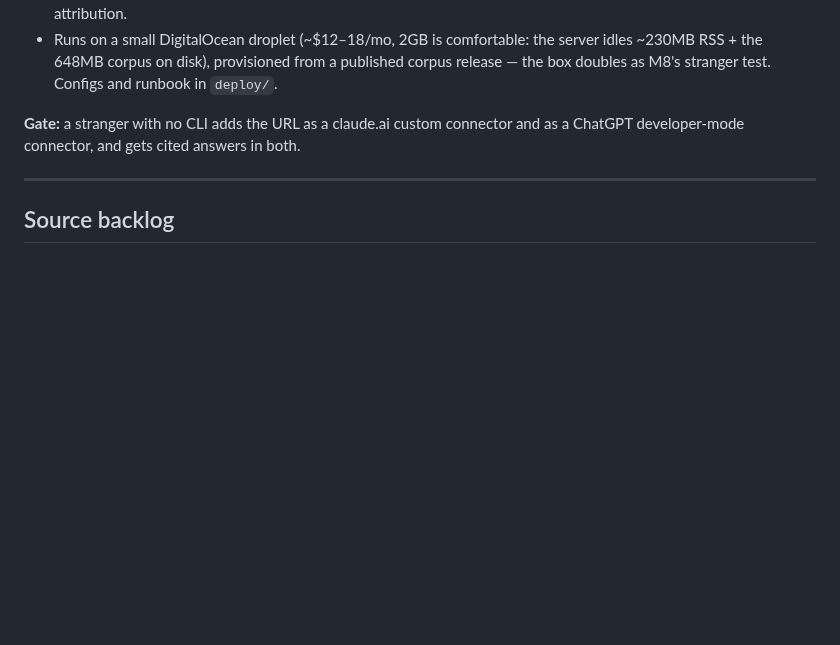
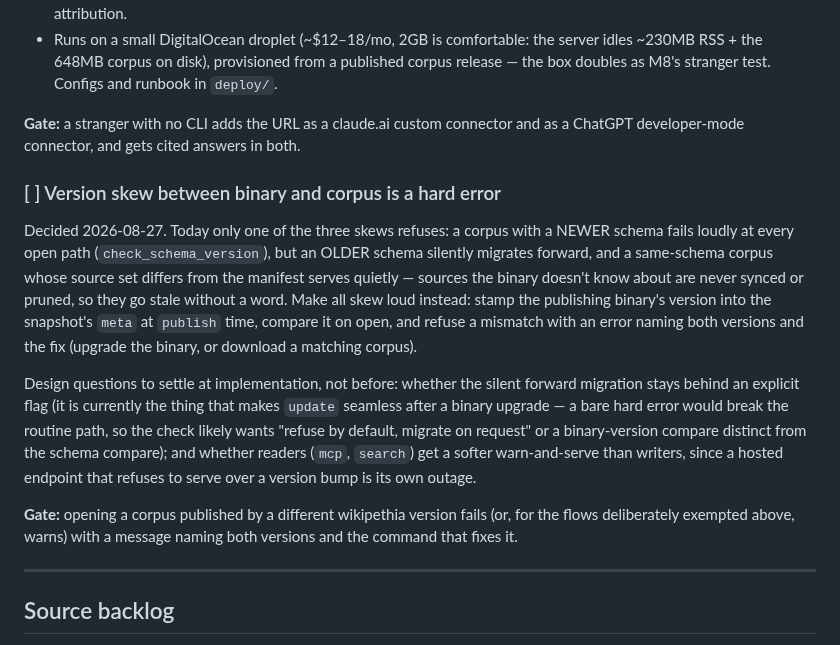
Before and after one commit to JossDuff/wikipethia, a Markdown page: ROADMAP.md, the part around the change. Drawn GitHub-style; blank space fills up the shorter version.

Commit message:
roadmap: version skew between binary and corpus should be a hard error
Today only the newer-schema case refuses; older schemas migrate
silently and same-schema manifest drift serves quietly while going
stale. Record the decision to make skew loud, plus the two design
questions (migration behind a flag; softer reader behavior so a hosted
endpoint doesn't turn a version bump into an outage).

Co-Authored-By: Claude Fable 5 <noreply@anthropic.com>

```diff
--- a/ROADMAP.md
+++ b/ROADMAP.md
@@ -1004,6 +1004,31 @@ Decisions, so they don't get relitigated ad hoc:
 **Gate:** a stranger with no CLI adds the URL as a claude.ai custom connector
 and as a ChatGPT developer-mode connector, and gets cited answers in both.
 
+### [ ] Version skew between binary and corpus is a hard error
+
+Decided 2026-08-27. Today only one of the three skews refuses: a corpus with
+a NEWER schema fails loudly at every open path (`check_schema_version`), but
+an OLDER schema silently migrates forward, and a same-schema corpus whose
+source set differs from the manifest serves quietly — sources the binary
+doesn't know about are never synced or pruned, so they go stale without a
+word. Make all skew loud instead: stamp the publishing binary's version into
+the snapshot's `meta` at `publish` time, compare it on open, and refuse a
+mismatch with an error naming both versions and the fix (upgrade the binary,
+or download a matching corpus).
+
+Design questions to settle at implementation, not before: whether the silent
+forward migration stays behind an explicit flag (it is currently the thing
+that makes `update` seamless after a binary upgrade — a bare hard error would
+break the routine path, so the check likely wants "refuse by default, migrate
+on request" or a binary-version compare distinct from the schema compare);
+and whether readers (`mcp`, `search`) get a softer warn-and-serve than
+writers, since a hosted endpoint that refuses to serve over a version bump is
+its own outage.
+
+**Gate:** opening a corpus published by a different wikipethia version fails
+(or, for the flows deliberately exempted above, warns) with a message naming
+both versions and the command that fixes it.
+
 ---
 
 ## Source backlog
```
